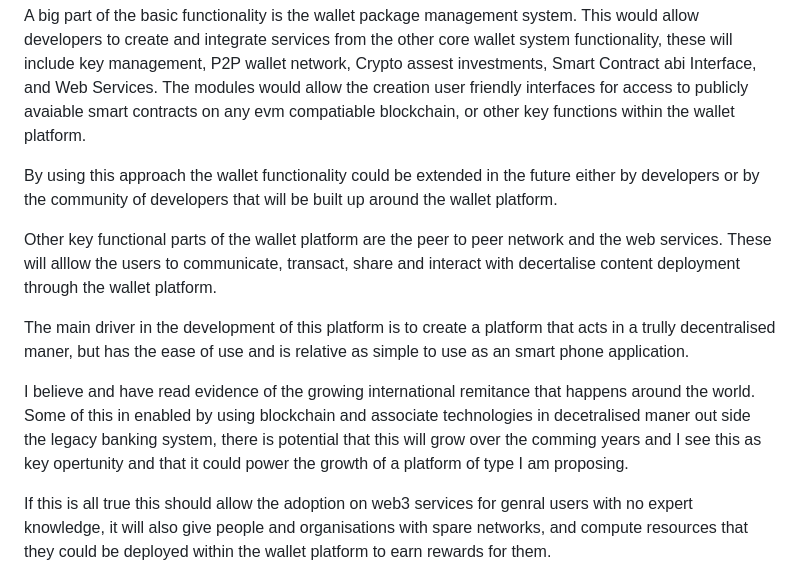
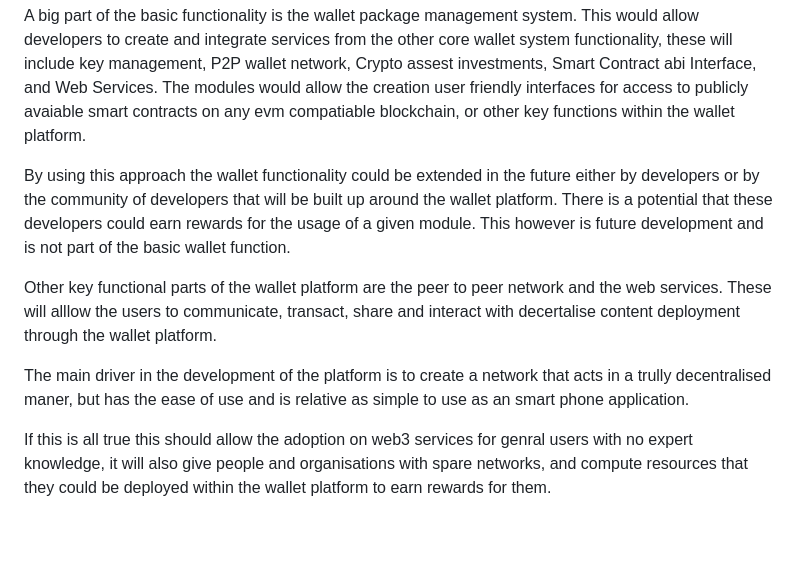
Before and after one commit to eh7/wallet-platform, a Markdown page: README.md, the part around the change. Rendered like a GitHub page; blank space fills up the shorter version.

Commit message:
add some more details to main proposal description n README

```diff
--- a/README.md
+++ b/README.md
@@ -4,13 +4,11 @@ The modular crypto wallet platform will allow management of crypto assets, secur
 
 A big part of the basic functionality is the wallet package management system. This would allow developers to create and integrate services from the other core wallet system functionality, these will include key management, P2P wallet network, Crypto assest investments, Smart Contract abi Interface, and Web Services. The modules would allow the creation user friendly interfaces for access to publicly avaiable smart contracts on any evm compatiable blockchain, or other key functions within the wallet platform.
 
-By using this approach the wallet functionality could be extended in the future either by developers or by the community of developers that will be built up around the wallet platform.
+By using this approach the wallet functionality could be extended in the future either by developers or by the community of developers that will be built up around the wallet platform. There is a potential that these developers could earn rewards for the usage of a given module. This however is future development and is not part of the basic wallet function.
 
 Other key functional parts of the wallet platform are the peer to peer network and the web services. These will alllow the users to communicate, transact, share and interact with decertalise content deployment through the wallet platform.
 
-The main driver in the development of this platform is to create a platform that acts in a trully decentralised maner, but has the ease of use and is relative as simple to use as an smart phone application.
-
-I believe and have read evidence of the growing international remitance that happens around the world. Some of this in enabled by using blockchain and associate technologies in decetralised maner out side the legacy banking system, there is potential that this will grow over the comming years and I see this as key opertunity and that it could power the growth of a platform of type I am proposing.
+The main driver in the development of the platform is to create a network that acts in a trully decentralised maner, but has the ease of use and is relative as simple to use as an smart phone application.
 
 If this is all true this should allow the adoption on web3 services for genral users with no expert knowledge, it will also give people and organisations with spare networks, and compute resources that they could be deployed within the wallet platform to earn rewards for them.
 
```
